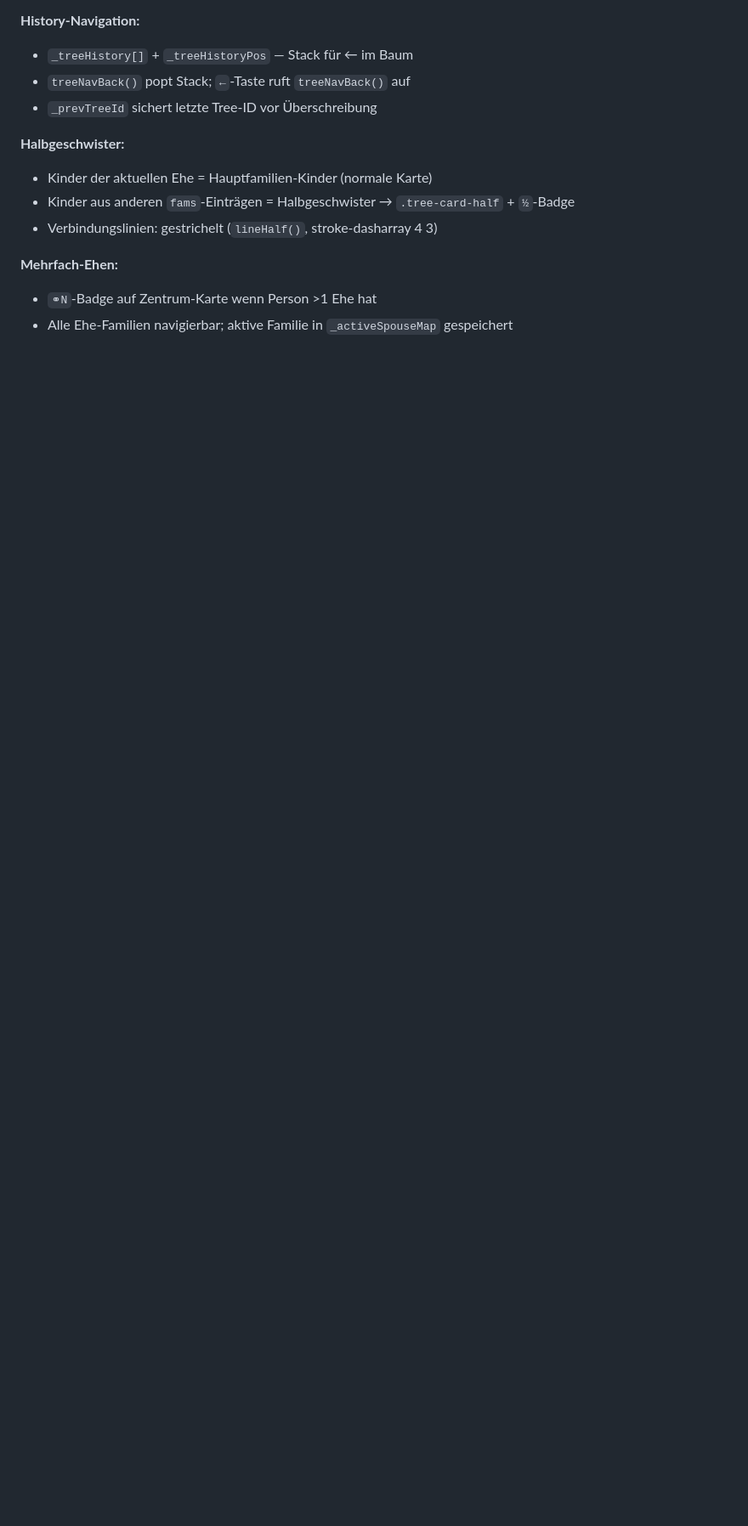
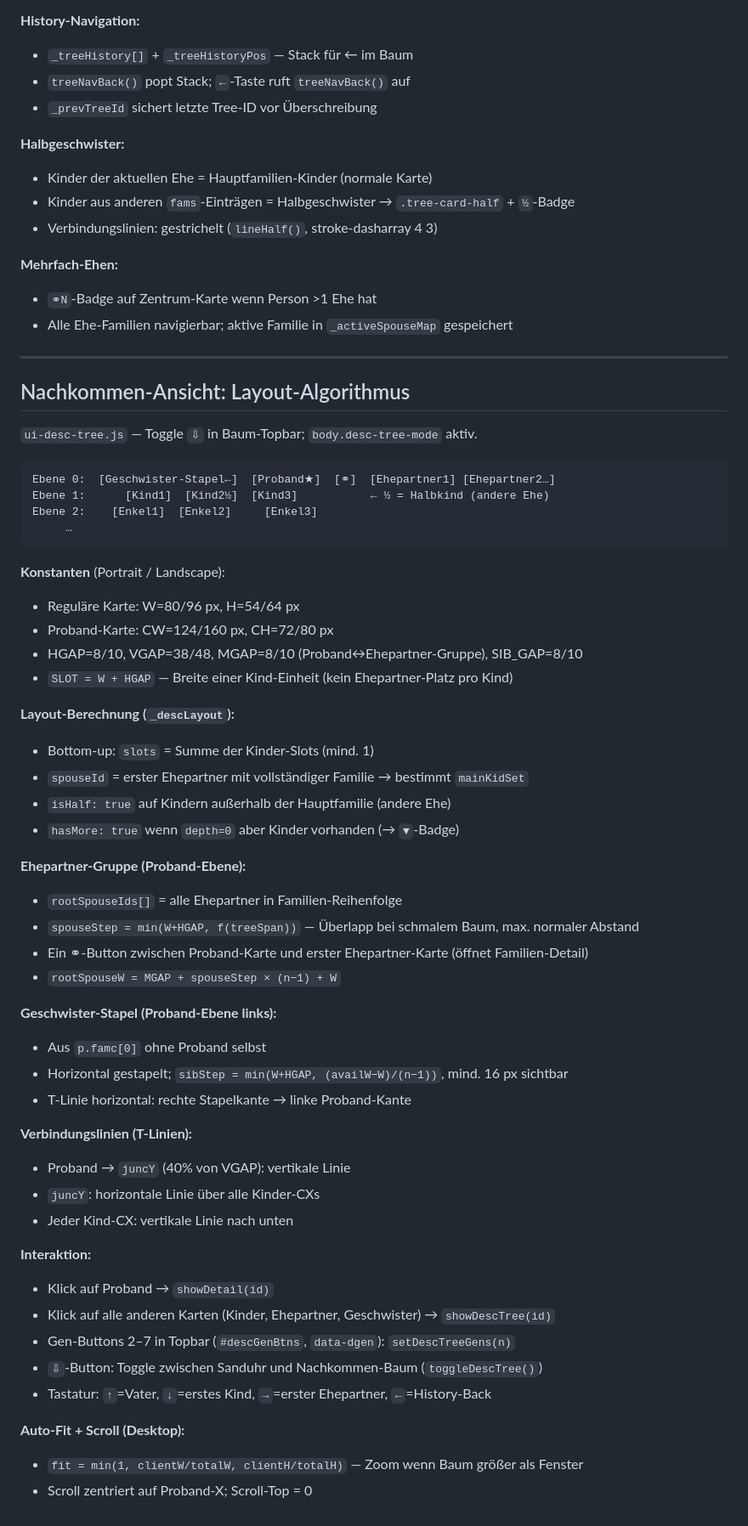
Before and after one commit to frochtrup/Stammbaum, a Markdown page: UI-DESIGN.md, the part around one of its changes. Shown at 85% size. Drawn GitHub-style; blank space fills up the shorter version.

````diff
--- a/UI-DESIGN.md
+++ b/UI-DESIGN.md
@@ -296,3 +305,55 @@ Ebene +1:         [K0] [K1] [K2] [K3]       ← max. 4 Kinder/Zeile, mehrzeilig
 **Mehrfach-Ehen:**
 - `⚭N`-Badge auf Zentrum-Karte wenn Person >1 Ehe hat
 - Alle Ehe-Familien navigierbar; aktive Familie in `_activeSpouseMap` gespeichert
+
+---
+
+## Nachkommen-Ansicht: Layout-Algorithmus
+
+`ui-desc-tree.js` — Toggle `⇩` in Baum-Topbar; `body.desc-tree-mode` aktiv.
+
+```
+Ebene 0:  [Geschwister-Stapel←]  [Proband★]  [⚭]  [Ehepartner1] [Ehepartner2…]
+Ebene 1:      [Kind1]  [Kind2½]  [Kind3]           ← ½ = Halbkind (andere Ehe)
+Ebene 2:    [Enkel1]  [Enkel2]     [Enkel3]
+     …
+```
+
+**Konstanten** (Portrait / Landscape):
+- Reguläre Karte: W=80/96 px, H=54/64 px
+- Proband-Karte: CW=124/160 px, CH=72/80 px
+- HGAP=8/10, VGAP=38/48, MGAP=8/10 (Proband↔Ehepartner-Gruppe), SIB_GAP=8/10
+- `SLOT = W + HGAP` — Breite einer Kind-Einheit (kein Ehepartner-Platz pro Kind)
+
+**Layout-Berechnung (`_descLayout`):**
+- Bottom-up: `slots` = Summe der Kinder-Slots (mind. 1)
+- `spouseId` = erster Ehepartner mit vollständiger Familie → bestimmt `mainKidSet`
+- `isHalf: true` auf Kindern außerhalb der Hauptfamilie (andere Ehe)
+- `hasMore: true` wenn `depth=0` aber Kinder vorhanden (→ `▼`-Badge)
+
+**Ehepartner-Gruppe (Proband-Ebene):**
+- `rootSpouseIds[]` = alle Ehepartner in Familien-Reihenfolge
+- `spouseStep = min(W+HGAP, f(treeSpan))` — Überlapp bei schmalem Baum, max. normaler Abstand
+- Ein ⚭-Button zwischen Proband-Karte und erster Ehepartner-Karte (öffnet Familien-Detail)
+- `rootSpouseW = MGAP + spouseStep × (n−1) + W`
+
+**Geschwister-Stapel (Proband-Ebene links):**
+- Aus `p.famc[0]` ohne Proband selbst
+- Horizontal gestapelt; `sibStep = min(W+HGAP, (availW−W)/(n−1))`, mind. 16 px sichtbar
+- T-Linie horizontal: rechte Stapelkante → linke Proband-Kante
+
+**Verbindungslinien (T-Linien):**
+- Proband → `juncY` (40% von VGAP): vertikale Linie
+- `juncY`: horizontale Linie über alle Kinder-CXs
+- Jeder Kind-CX: vertikale Linie nach unten
+
+**Interaktion:**
+- Klick auf Proband → `showDetail(id)`
+- Klick auf alle anderen Karten (Kinder, Ehepartner, Geschwister) → `showDescTree(id)`
+- Gen-Buttons 2–7 in Topbar (`#descGenBtns`, `data-dgen`): `setDescTreeGens(n)`
+- `⇩`-Button: Toggle zwischen Sanduhr und Nachkommen-Baum (`toggleDescTree()`)
+- Tastatur: `↑`=Vater, `↓`=erstes Kind, `→`=erster Ehepartner, `←`=History-Back
+
+**Auto-Fit + Scroll (Desktop):**
+- `fit = min(1, clientW/totalW, clientH/totalH)` — Zoom wenn Baum größer als Fenster
+- Scroll zentriert auf Proband-X; Scroll-Top = 0
````
Also changed, not shown: other parts of UI-DESIGN.md (+11 -2 lines), CHANGELOG.md (+19 -0 lines), MEMORY.md (+18 -15 lines).
